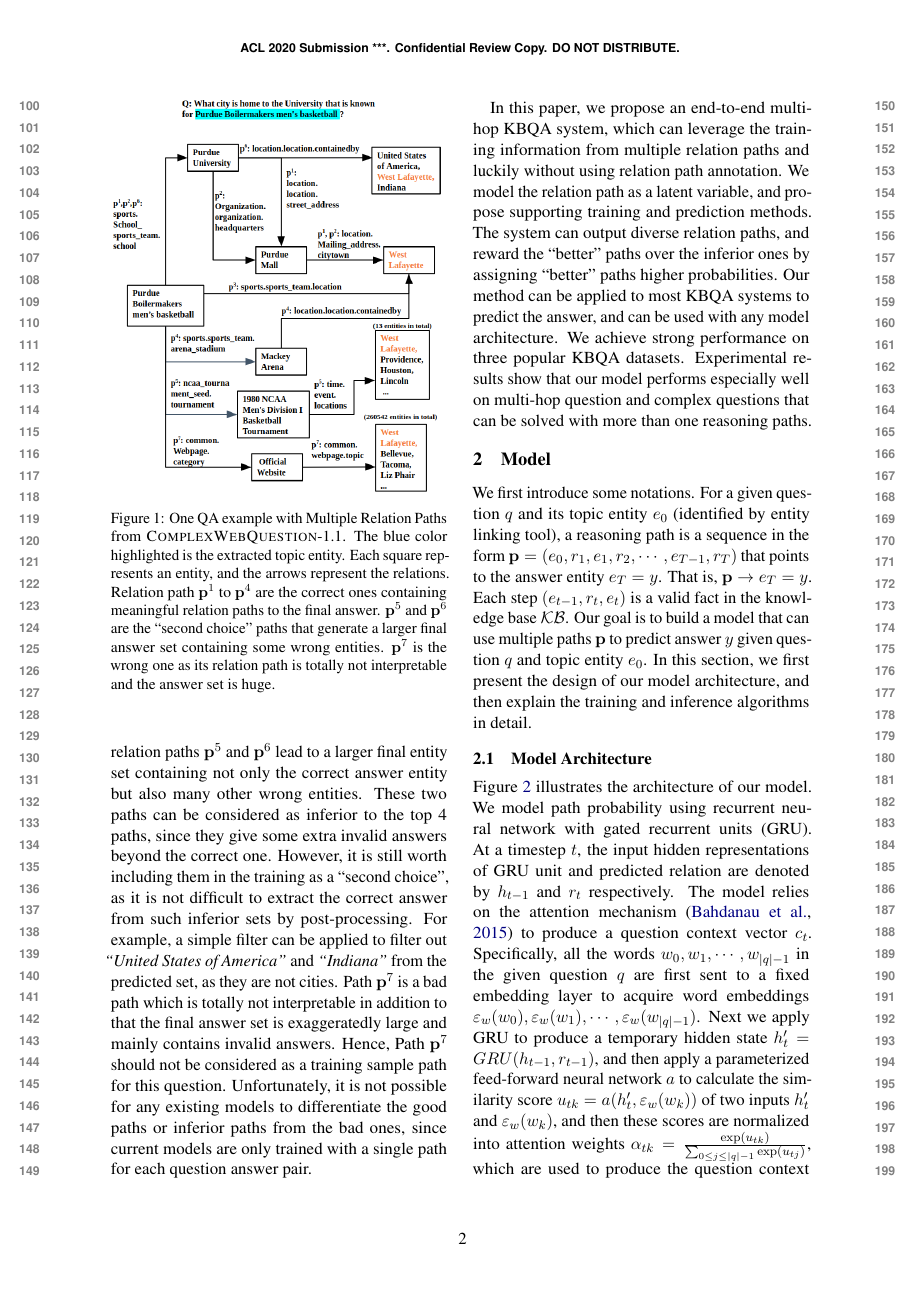
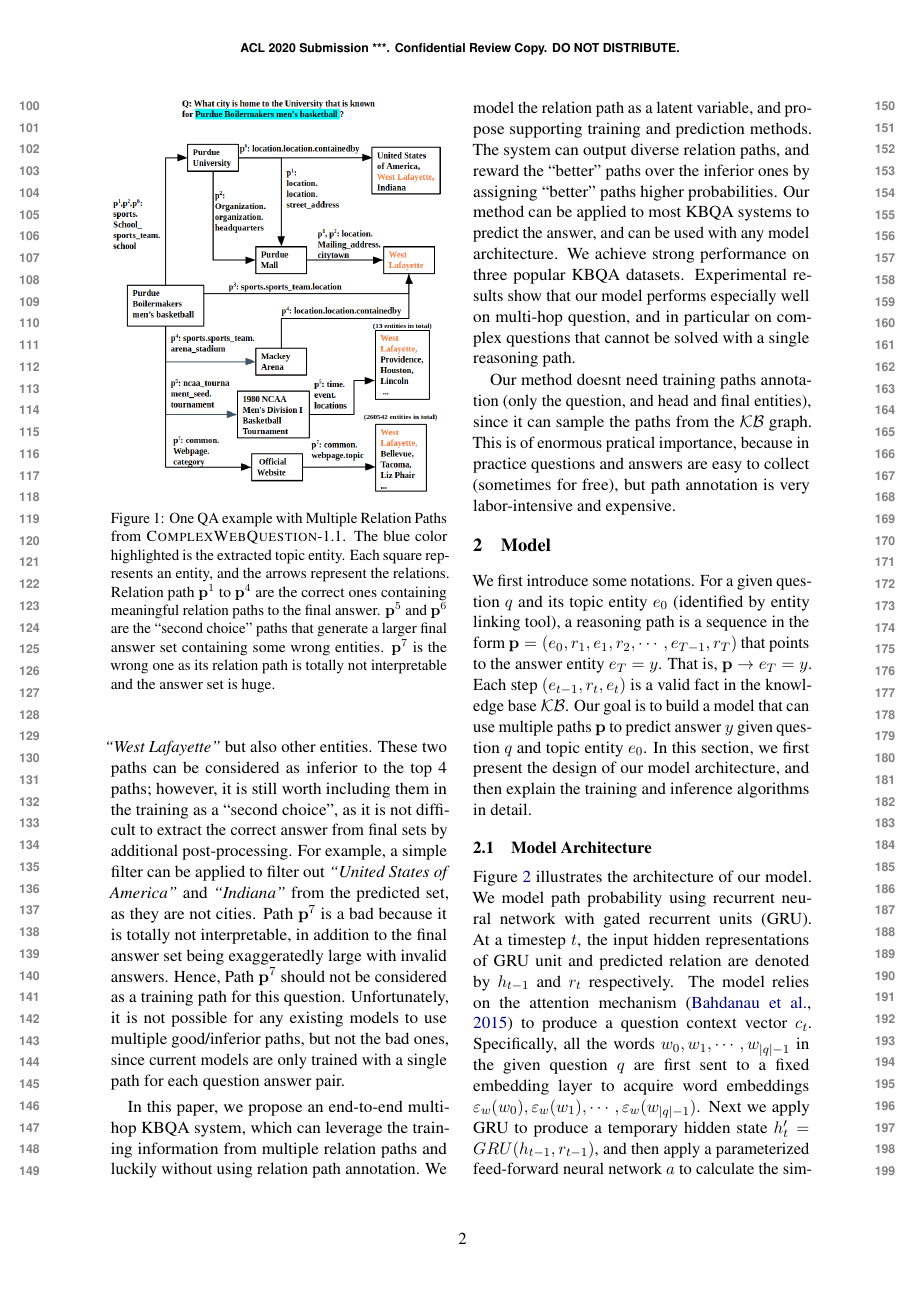
Before and after one commit to KechenQin/ACL2020, a LaTeX paper (acl2020-templates/main.tex, which reads acl2020-templates/Introduction1.tex): page 2 of 11. Compiled offline with pdfLaTeX.

Commit message:
virgil intro fix

```diff
--- a/acl2020-templates/Introduction1.tex
+++ b/acl2020-templates/Introduction1.tex
@@ -26,10 +26,12 @@ For example, figure \ref{QAPaths} shows 7 relation paths $\mathbf{p}^n={e^n_0\ri
 
-As the example shown in Figure \ref{QAPaths}, there are four paths ($\mathbf{p}^1$,$\mathbf{p}^2$,$\mathbf{p}^3$,$\mathbf{p}^4$) pointing to the exact answer set containing only the answer entity, and thus can be treated as ground truth paths. Comparatively, relation paths $\mathbf{p}^5$ and $\mathbf{p}^6$ lead to a larger final entity set containing not only the correct answer entity but also many other wrong entities. These two paths can be considered as inferior to the top 4 paths, since they give some extra invalid answers beyond the correct one. However, it is still worth including them in the training as a ``second choice'', as it is not difficult to extract the correct answer from such inferior sets by post-processing. For example, a simple filter can be applied to filter out \textit{``United States of America''} and \textit{``Indiana''} from the predicted set, as they are not cities. Path $\mathbf{p}^7$ is a bad path which is totally not interpretable in addition to that the final answer set is exaggeratedly large and mainly contains invalid answers. Hence, Path $\mathbf{p}^7$ should not be considered as a training sample path for this question. Unfortunately, it is not possible for any existing models to differentiate the good paths or inferior paths from the bad ones, since current models are only trained with a single path for each question answer pair.
+As the example shown in Figure \ref{QAPaths}, there are four paths ($\mathbf{p}^1$,$\mathbf{p}^2$,$\mathbf{p}^3$,$\mathbf{p}^4$) pointing to the exact answer set containing only the answer entity, and thus can be treated as ground truth paths when training. Comparatively, relation paths $\mathbf{p}^5$ and $\mathbf{p}^6$ lead to a larger final entity set containing the correct answer \textit{``West Lafayette''} but also other entities. These two paths can be considered as inferior to the top 4 paths; however, it is still worth including them in the training as a ``second choice'', as it is not difficult to extract the correct answer from final sets by additional post-processing. For example, a simple filter can be applied to filter out \textit{``United States of America''} and \textit{``Indiana''} from the predicted set, as they are not cities. Path $\mathbf{p}^7$ is a bad because it is totally not interpretable, in addition to the final answer set being exaggeratedly large with invalid answers. Hence, Path $\mathbf{p}^7$ should not be considered as a training path for this question. Unfortunately, it is not possible for any existing models to use multiple good/inferior paths, but not the bad ones, since current models are only trained with a single path for each question answer pair.
 
 %Although someone may claim that we can use multiple relation paths as ground truths for one question to improve the coverage and performance, it is still not feasible to label all valid relation paths considering the complexity of ground truth label preparation.
 %\kechen{combine this paragraph with the next paragraph? now we have two separate paragraphs to first introduce the issue and then use an example to explain it. should we combine them together?}
 
-In this paper, we propose an end-to-end multi-hop KBQA system, which can leverage the training information from multiple relation paths and luckily without using relation path annotation. We model the relation path as a latent variable, and propose supporting training and prediction methods. The system can output diverse relation paths, and reward the ``better'' paths over the inferior ones by assigning ``better'' paths higher probabilities. Our method can be applied to most KBQA systems to predict the answer, and can be used with any model architecture. We achieve strong performance on three popular KBQA datasets. Experimental results show that our model performs especially well on multi-hop question and complex questions that can be solved with more than one reasoning paths.
+In this paper, we propose an end-to-end multi-hop KBQA system, which can leverage the training information from multiple relation paths and luckily without using relation path annotation. We model the relation path as a latent variable, and propose supporting training and prediction methods. The system can output diverse relation paths, and reward the ``better'' paths over the inferior ones by assigning ``better'' paths higher probabilities. Our method can be applied to most KBQA systems to predict the answer, and can be used with any model architecture. We achieve strong performance on three popular KBQA datasets. Experimental results show that our model performs especially well on multi-hop question, and in particular on complex questions that cannot be solved with a single reasoning path.
+
+Our method doesnt need training paths annotation (only the question, and head and final entities), since it can sample the paths from the $\mathcal{KB}$ graph. This is of enormous pratical importance, because in practice questions and answers are easy to collect (sometimes for free), but path annotation is very labor-intensive and expensive.
 
 %\kechen{Especially, we show that our model perform extremely well on difficult dataset vs. simple dataset, multi-hop question vs. single question, and multiple path question vs. single path question.} %taking the size of their answer set into consideration, \emph{i.e.} the larger is the final answer set, the worse is a relation path, as it contains more irrelevant answer information. \kechen{modify the last sentence} %We also use a sampling approach to filter the wrong paths like $R_8$ in our example.
 % Specifically, we make the following contributions:\\
```
Also changed, not shown: acl2020-templates/Introduction1.tex (6 more changed lines).
